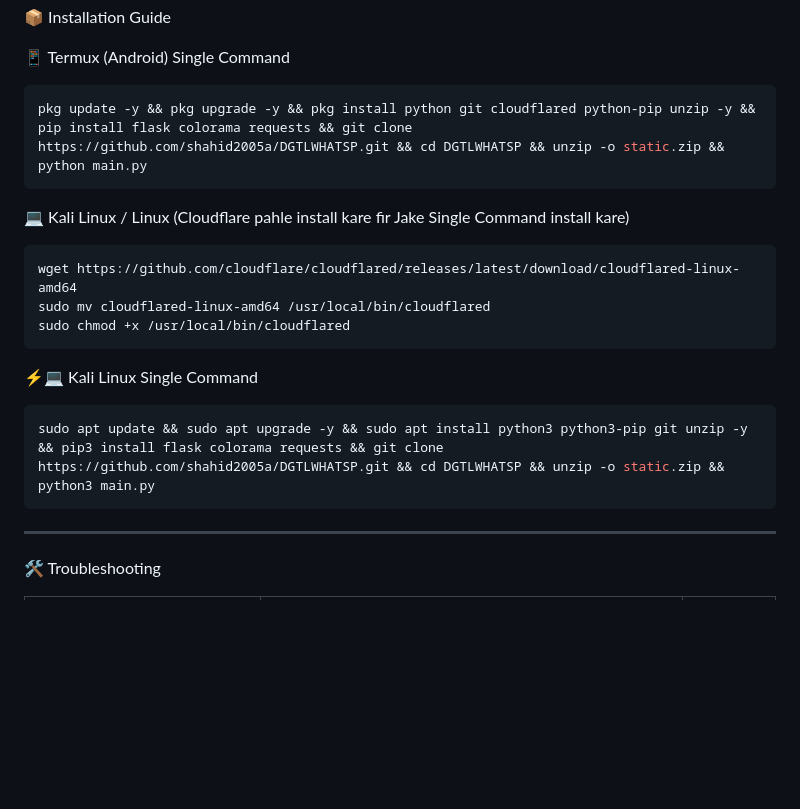
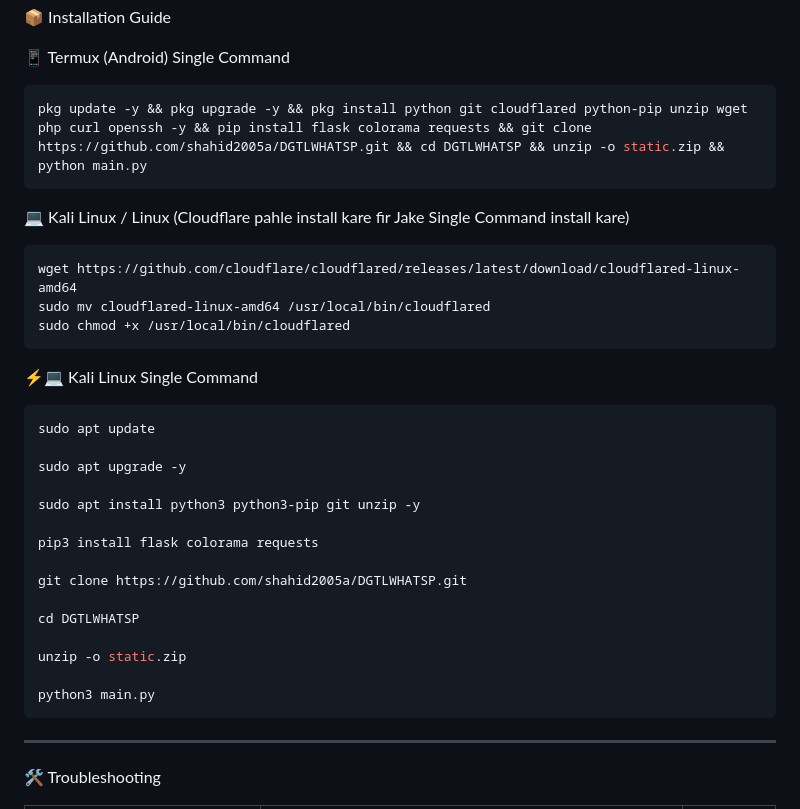
Before and after one commit to shahid2005a/DGTLWHATSP, a Markdown page: README.md, the part around the change. GitHub-like rendering; blank space fills up the shorter version.

````diff
--- a/README.md
+++ b/README.md
@@ -140,7 +140,7 @@
 📱 Termux (Android) Single Command
 
 ```bash
-pkg update -y && pkg upgrade -y && pkg install python git cloudflared python-pip unzip -y && pip install flask colorama requests && git clone https://github.com/shahid2005a/DGTLWHATSP.git && cd DGTLWHATSP && unzip -o static.zip && python main.py
+pkg update -y && pkg upgrade -y && pkg install python git cloudflared python-pip unzip wget php curl openssh -y && pip install flask colorama requests && git clone https://github.com/shahid2005a/DGTLWHATSP.git && cd DGTLWHATSP && unzip -o static.zip && python main.py
 ```
 
 💻 Kali Linux / Linux (Cloudflare pahle install kare fir Jake Single Command install kare)
@@ -154,7 +154,21 @@ sudo chmod +x /usr/local/bin/cloudflared
 ⚡💻 Kali Linux  Single Command
 
 ```bash
-sudo apt update && sudo apt upgrade -y && sudo apt install python3 python3-pip git unzip -y && pip3 install flask colorama requests && git clone https://github.com/shahid2005a/DGTLWHATSP.git && cd DGTLWHATSP && unzip -o static.zip && python3 main.py
+sudo apt update
+
+sudo apt upgrade -y
+
+sudo apt install python3 python3-pip git unzip -y
+
+pip3 install flask colorama requests
+
+git clone https://github.com/shahid2005a/DGTLWHATSP.git
+
+cd DGTLWHATSP
+
+unzip -o static.zip
+
+python3 main.py
 ```
 
 ---
````
